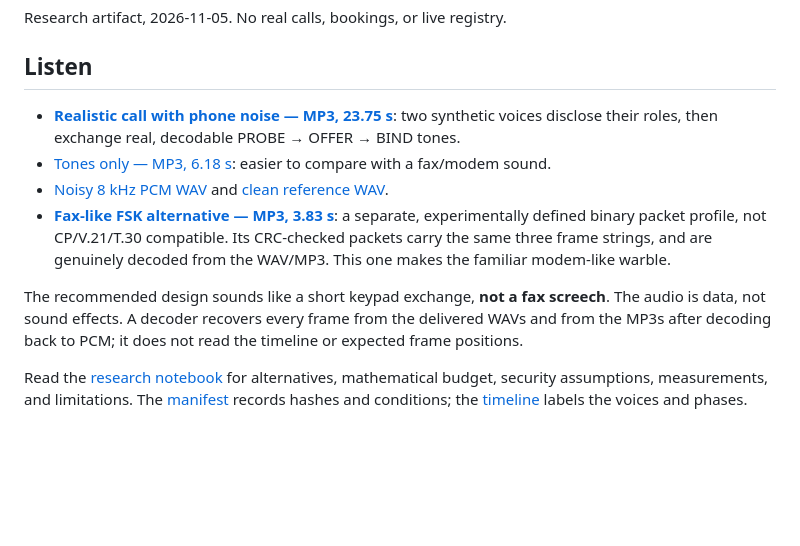
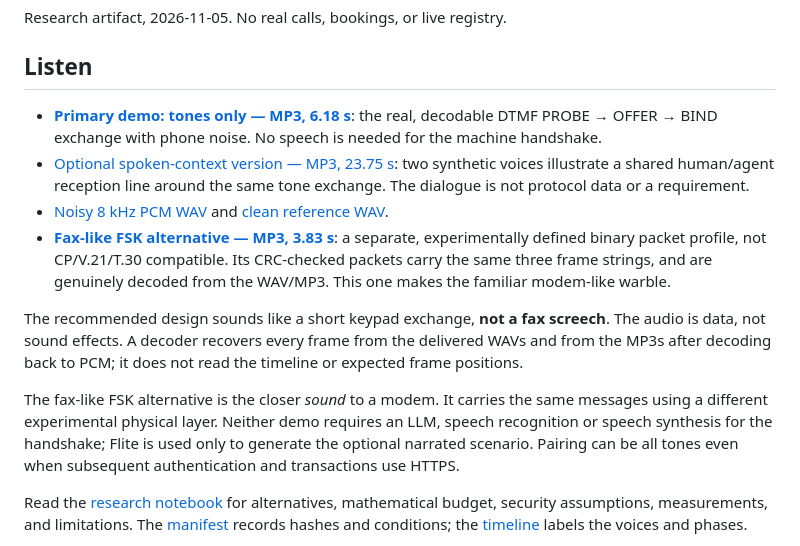
Before and after one commit to gianpaj/ideas, a Markdown page: fax-in-the-era-of-ai/prototype/README.md, the part around the change. Rendered like a GitHub page; blank space fills up the shorter version.

Commit message:
docs(fax-ai): make tones-only handshake the primary demo

```diff
--- a/fax-in-the-era-of-ai/prototype/README.md
+++ b/fax-in-the-era-of-ai/prototype/README.md
@@ -4,12 +4,18 @@ Research artifact, 2026-11-05. No real calls, bookings, or live registry.
 
 ## Listen
 
-- **[Realistic call with phone noise — MP3, 23.75 s](../assets/phone-handshake-2026-11-05/call-phone-noise.mp3)**: two synthetic voices disclose their roles, then exchange real, decodable PROBE → OFFER → BIND tones.
-- [Tones only — MP3, 6.18 s](../assets/phone-handshake-2026-11-05/tones-only-phone-noise.mp3): easier to compare with a fax/modem sound.
+- **[Primary demo: tones only — MP3, 6.18 s](../assets/phone-handshake-2026-11-05/tones-only-phone-noise.mp3)**: the real, decodable DTMF PROBE → OFFER → BIND exchange with phone noise. No speech is needed for the machine handshake.
+- [Optional spoken-context version — MP3, 23.75 s](../assets/phone-handshake-2026-11-05/call-phone-noise.mp3): two synthetic voices illustrate a shared human/agent reception line around the same tone exchange. The dialogue is not protocol data or a requirement.
 - [Noisy 8 kHz PCM WAV](../assets/phone-handshake-2026-11-05/call-phone-noise.wav) and [clean reference WAV](../assets/phone-handshake-2026-11-05/call-clean.wav).
 - **[Fax-like FSK alternative — MP3, 3.83 s](../assets/phone-handshake-2026-11-05/fsk-experimental-phone-noise.mp3)**: a separate, experimentally defined binary packet profile, not CP/V.21/T.30 compatible. Its CRC-checked packets carry the same three frame strings, and are genuinely decoded from the WAV/MP3. This one makes the familiar modem-like warble.
 
 The recommended design sounds like a short keypad exchange, **not a fax screech**. The audio is data, not sound effects. A decoder recovers every frame from the delivered WAVs and from the MP3s after decoding back to PCM; it does not read the timeline or expected frame positions.
+
+The fax-like FSK alternative is the closer *sound* to a modem. It carries the
+same messages using a different experimental physical layer. Neither demo
+requires an LLM, speech recognition or speech synthesis for the handshake;
+Flite is used only to generate the optional narrated scenario. Pairing can be
+all tones even when subsequent authentication and transactions use HTTPS.
 
 Read the [research notebook](../notes/2026-11-05-phone-handshake-research.md) for alternatives, mathematical budget, security assumptions, measurements, and limitations. The [manifest](results/manifest.json) records hashes and conditions; the [timeline](results/timeline.json) labels the voices and phases.
 
```
Also changed, not shown: fax-in-the-era-of-ai/notes/2026-11-05-handshake-independent-review.md (+12 -0 lines), fax-in-the-era-of-ai/notes/2026-11-05-phone-handshake-research.md (+9 -0 lines).
